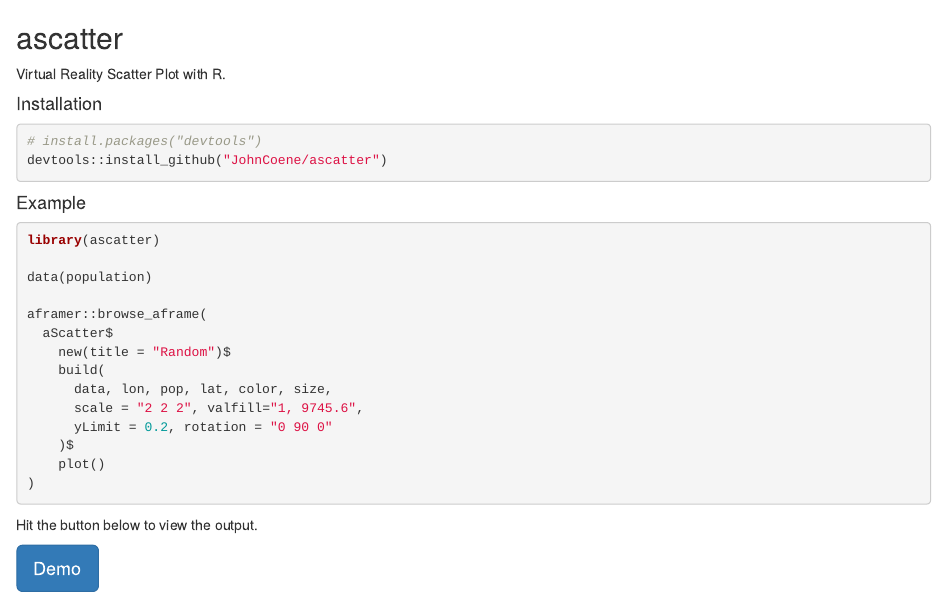
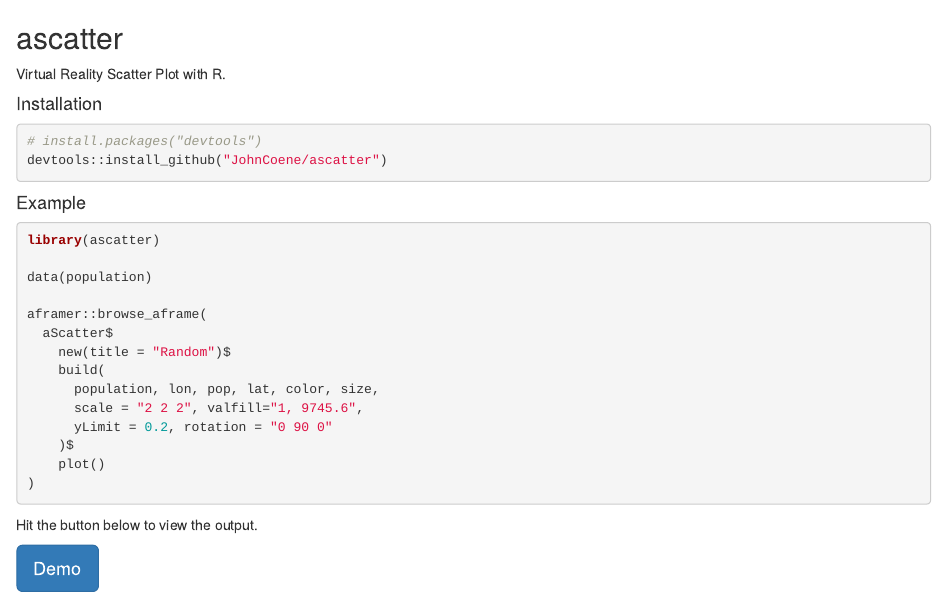
Before and after one commit to JohnCoene/ascatter, an R Markdown document (index.Rmd): the page in a window 1100 px wide, from its top. Rendered offline with R 4.5, knitr and Pandoc, with nearby package versions.

```diff
--- a/index.Rmd
+++ b/index.Rmd
@@ -23,7 +23,7 @@
   aScatter$
     new(title = "Random")$
     build(
-      data, lon, pop, lat, color, size,
+      population, lon, pop, lat, color, size,
       scale = "2 2 2", valfill="1, 9745.6",
       yLimit = 0.2, rotation = "0 90 0"
     )$
```
